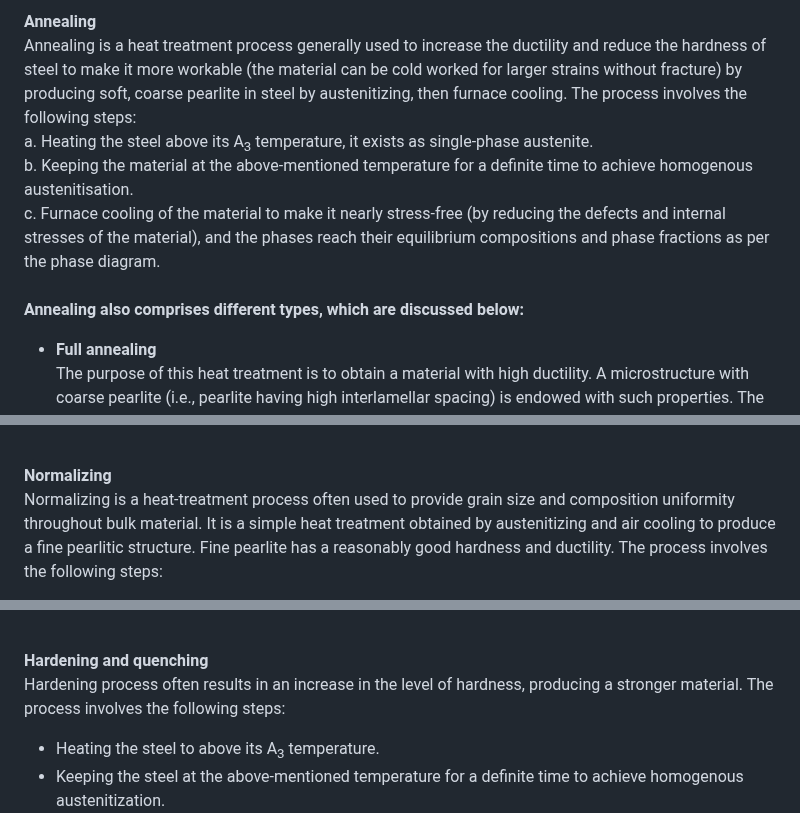
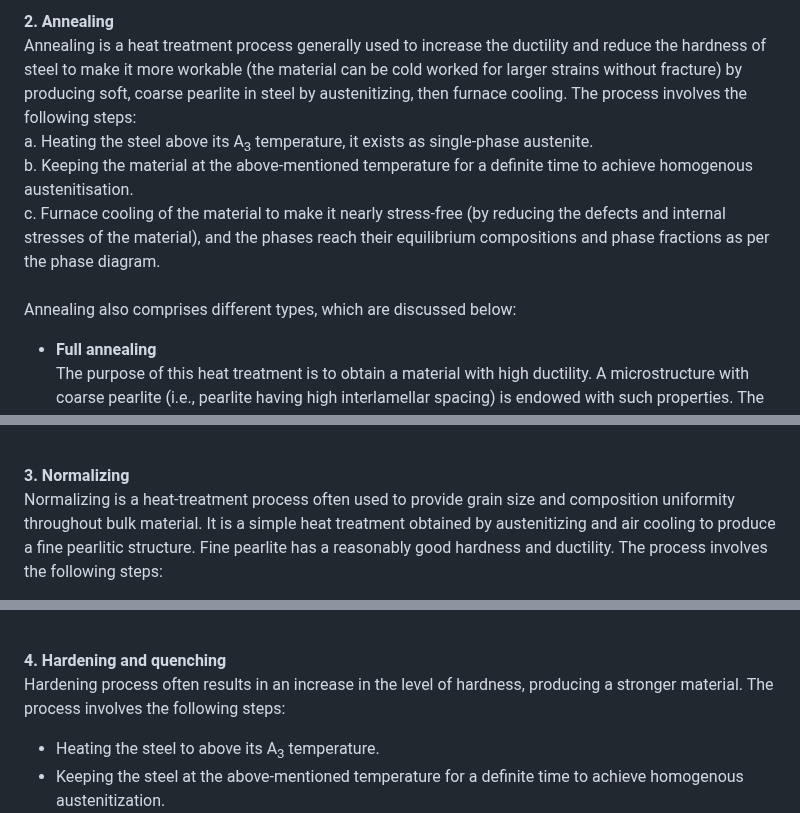
Before and after one commit to virtual-labs/exp-tailoring-microstructure-iitk, a Markdown page: experiment/theory.md, 3 parts joined by grey strips. GitHub-like rendering.

Commit message:
updated theory

```diff
--- a/experiment/theory.md
+++ b/experiment/theory.md
@@ -8,10 +8,10 @@ Comment: Since the experiment is about heat treatment, they can be headings and
 
-<b>Annealing </b> <br>
+<b>2. Annealing </b> <br>
 Annealing is a heat treatment process generally used to increase the ductility and reduce the hardness of steel to make it more workable (the material can be cold worked for larger strains without fracture) by producing soft, coarse pearlite in steel by austenitizing, then furnace cooling. The process involves the following steps: <br>
 a. Heating the steel above its A<sub>3</sub> temperature, it exists as single-phase austenite.<br>
 b. Keeping the material at the above-mentioned temperature for a definite time to achieve homogenous austenitisation.<br>
 c. Furnace cooling of the material to make it nearly stress-free (by reducing the defects and internal stresses of the material), and the phases reach their equilibrium compositions and phase fractions as per the phase diagram.<br><br>
-<b>Annealing also comprises different types, which are discussed below:</b><br>
+Annealing also comprises different types, which are discussed below: <br>
 
  *	<b>Full annealing</b><br>
 The purpose of this heat treatment is to obtain a material with high ductility. A microstructure with coarse pearlite (i.e., pearlite having high interlamellar spacing) is endowed with such properties. The range of temperatures used is given in the figure below. The steel is heated above A3 (for hypo-eutectoid steels) & A1 (for hyper-eutectoid steels) → (hold), → then the steel is furnace cooled to obtain Coarse Pearlite. Coarse Pearlite has low (↓) Hardness but high (↑) Ductility. The heating is not done above A<sub>cm</sub> for hyper-eutectoid steels to avoid a continuous network of pro-eutectoid cementite along prior Austenite grain boundaries.<br><br>
@@ -22,14 +22,14 @@ Due to various processes like quenching (differential cooling of surface and int
 * <b> Spheroidization annealing</b><br>
 This heat treatment given to high-carbon steel requires extensive machining before final hardening & tempering. The main purpose of the treatment is to increase the ductility of the sample. Like stress relief annealing, the treatment is done just below A1. Long-time heating leads cementite plates to form cementite spheroids. The driving force for this (microstructural) transformation is the reduction in interfacial energy. <br><br>
 
-<b>Normalizing</b><br>
+<b>3. Normalizing</b><br>
 Normalizing is a heat-treatment process often used to provide grain size and composition uniformity throughout bulk material. It is a simple heat treatment obtained by austenitizing and air cooling to produce a fine pearlitic structure. Fine pearlite has a reasonably good hardness and ductility. The process involves the following steps:<br>
 * Heating the steel to above its A3 temperature.<br>
 * Keeping the steel at the above-mentioned temperature for a definite time to achieve homogenous austenitisation.<br>
 * Cooling the material in air (termed air-cooling) to get uniform and relatively fine-grained distribution.<br>
 In hypo-eutectoid steels normalizing is done 50° C above the annealing temperature. In hyper-eutectoid steels normalizing done above A<sub>cm</sub> → due to faster cooling cementite does not form a continuous film along grain boundaries. Normalizing produces higher amount of pearlite than annealing in a steel of same carbon content. Normalizing gives harder and stronger steel, but with less ductility for the same composition than full annealing. It also reduces the segregation in the castings and forgings. <br> <br>
 
-<b>Hardening and quenching</b><br>
+<b>4. Hardening and quenching</b><br>
 Hardening process often results in an increase in the level of hardness, producing a stronger material. The process involves the following steps:<br>
 * Heating the steel to above its A<sub>3</sub> temperature.<br>
 * Keeping the steel at the above-mentioned temperature for a definite time to achieve homogenous austenitization.<br>
```
Also changed, not shown: other parts of experiment/theory.md (+2 -2 lines).
